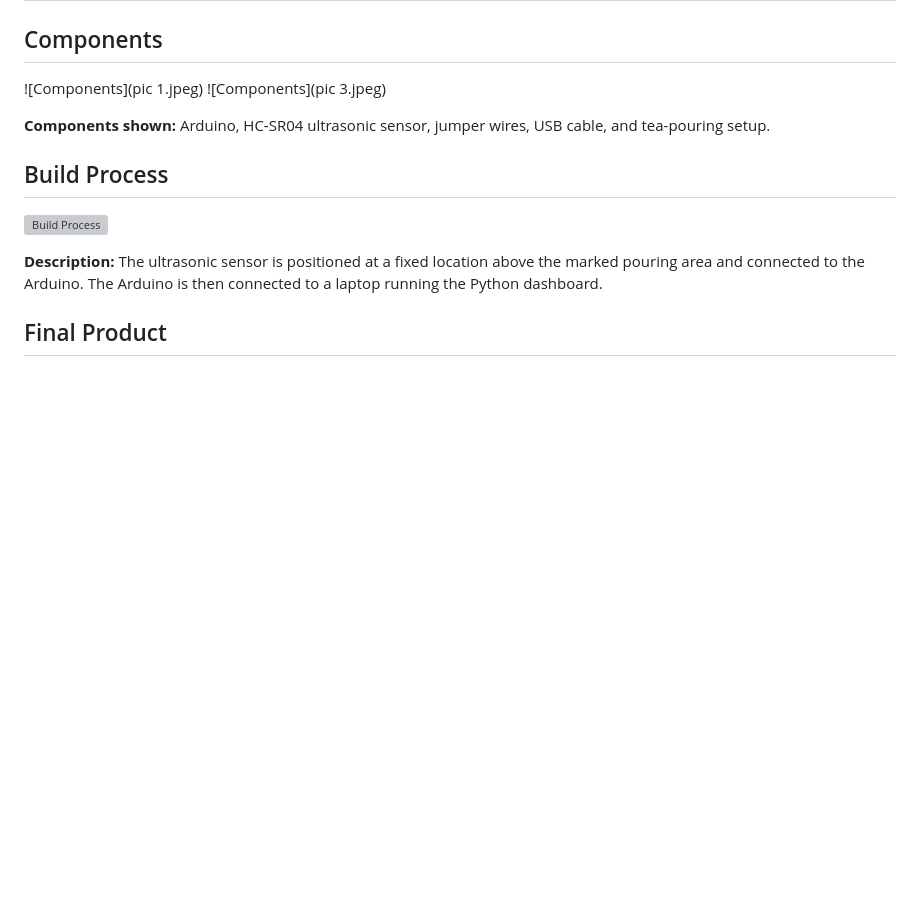
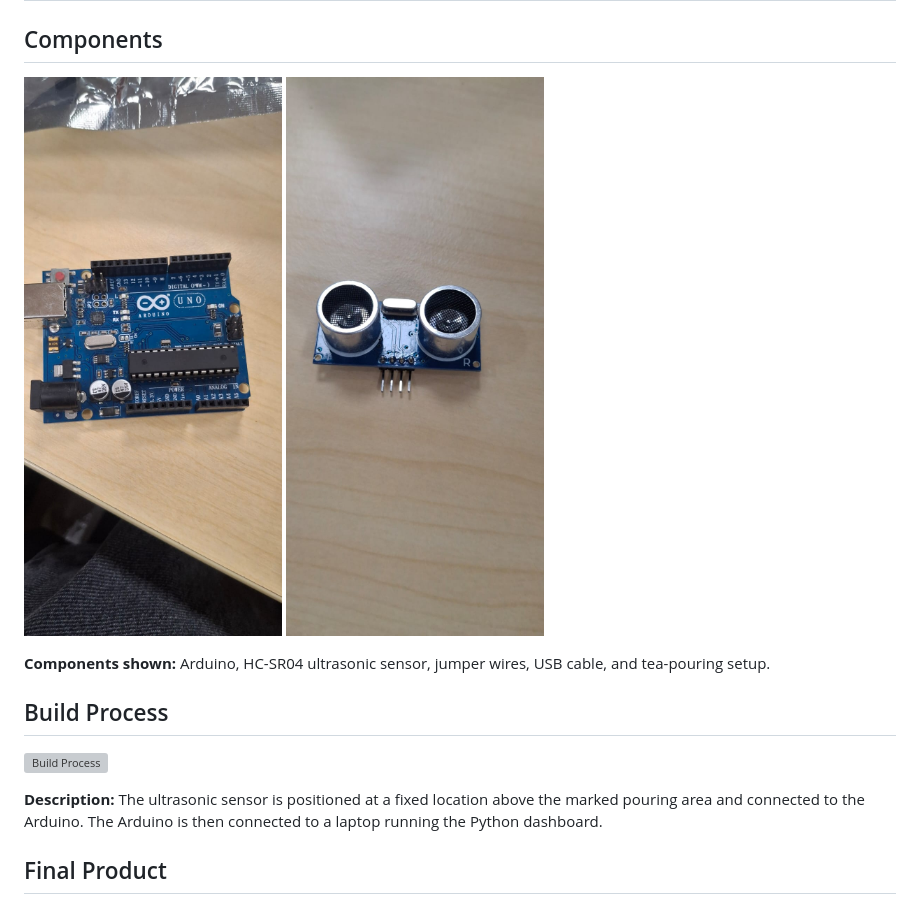
Before and after one commit to wazhaafzal/Blink-cart, a Markdown page: README.md, the part around the change. Rendered like a GitHub page; blank space fills up the shorter version; grey boxes are pictures that could not be loaded.

```diff
--- a/README.md
+++ b/README.md
@@ -229,8 +229,8 @@ Pouring Character / Sticker
 
 ## Components
 
-![Components](pic 1.jpeg)
-![Components](pic 3.jpeg)
+![Components](pic_1.jpeg)
+![Components](pic_3.jpeg)
 
 **Components shown:** Arduino, HC-SR04 ultrasonic sensor, jumper wires, USB cable, and tea-pouring setup.
 
```
